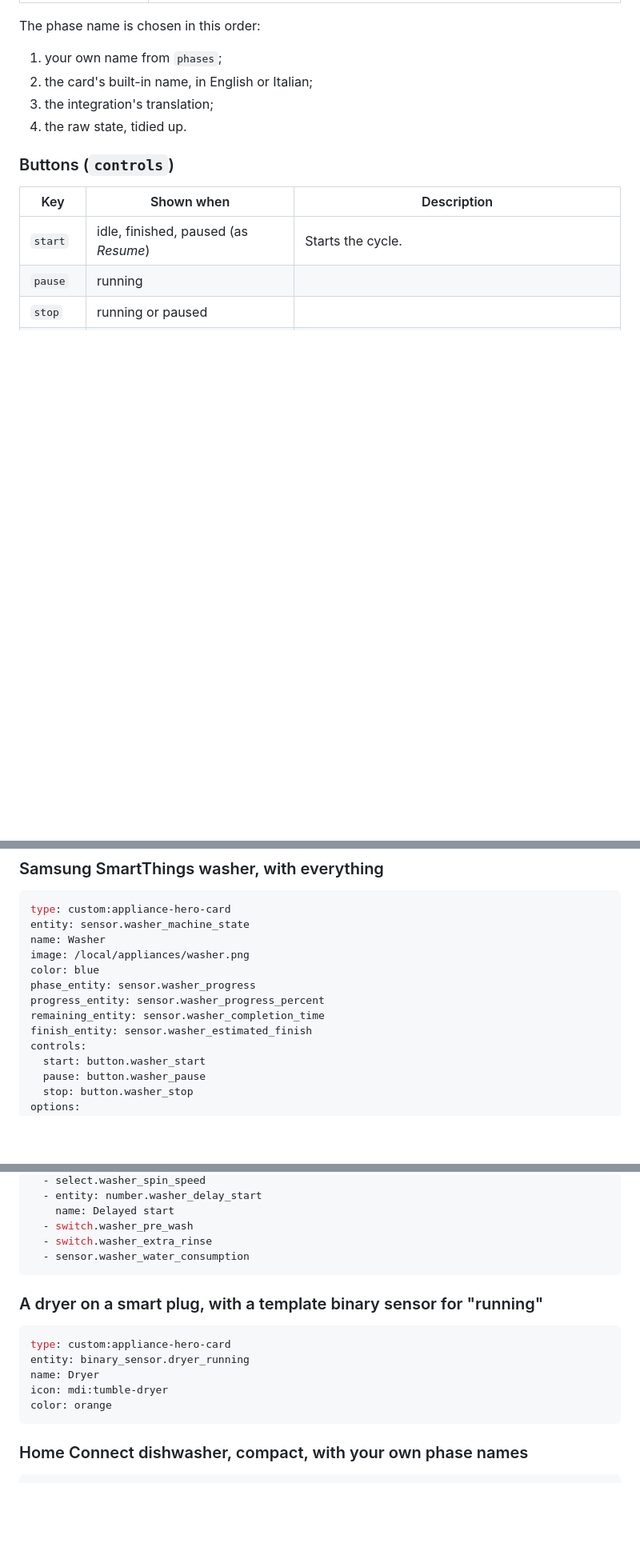
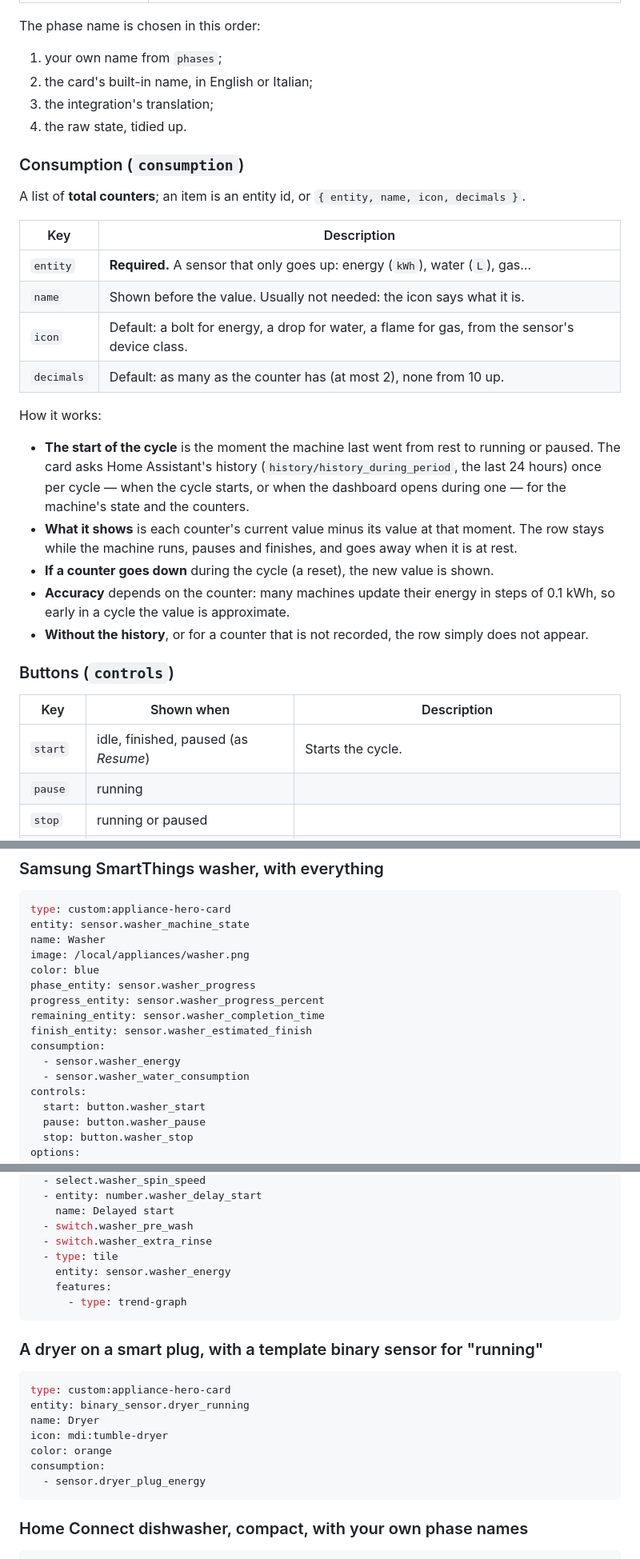
Before and after one commit to sleepyraptor/homeassistant-appliance-hero-card, a Markdown page: README.md, 3 parts joined by grey strips. Shown at 80% size. Rendered like a GitHub page; blank space fills up the shorter version.

````diff
--- a/README.md
+++ b/README.md
@@ -160,6 +165,28 @@ The phase name is chosen in this order:
 3. the integration's translation;
 4. the raw state, tidied up.
 
+### Consumption (`consumption`)
+
+A list of **total counters**; an item is an entity id, or `{ entity, name, icon, decimals }`.
+
+| Key | Description |
+|---|---|
+| `entity` | **Required.** A sensor that only goes up: energy (`kWh`), water (`L`), gas… |
+| `name` | Shown before the value. Usually not needed: the icon says what it is. |
+| `icon` | Default: a bolt for energy, a drop for water, a flame for gas, from the sensor's device class. |
+| `decimals` | Default: as many as the counter has (at most 2), none from 10 up. |
+
+How it works:
+- **The start of the cycle** is the moment the machine last went from rest to running or paused. The card asks
+  Home Assistant's history (`history/history_during_period`, the last 24 hours) once per cycle — when the cycle
+  starts, or when the dashboard opens during one — for the machine's state and the counters.
+- **What it shows** is each counter's current value minus its value at that moment. The row stays while the
+  machine runs, pauses and finishes, and goes away when it is at rest.
+- **If a counter goes down** during the cycle (a reset), the new value is shown.
+- **Accuracy** depends on the counter: many machines update their energy in steps of 0.1 kWh, so early in a cycle
+  the value is approximate.
+- **Without the history**, or for a counter that is not recorded, the row simply does not appear.
+
 ### Buttons (`controls`)
 
 | Key | Shown when | Description |
@@ -224,6 +251,9 @@ phase_entity: sensor.washer_progress
 progress_entity: sensor.washer_progress_percent
 remaining_entity: sensor.washer_completion_time
 finish_entity: sensor.washer_estimated_finish
+consumption:
+  - sensor.washer_energy
+  - sensor.washer_water_consumption
 controls:
   start: button.washer_start
   pause: button.washer_pause
@@ -248,7 +278,10 @@ advanced:
     name: Delayed start
   - switch.washer_pre_wash
   - switch.washer_extra_rinse
-  - sensor.washer_water_consumption
+  - type: tile
+    entity: sensor.washer_energy
+    features:
+      - type: trend-graph
 ```
 
 ### A dryer on a smart plug, with a template binary sensor for "running"
@@ -259,6 +292,8 @@ entity: binary_sensor.dryer_running
 name: Dryer
 icon: mdi:tumble-dryer
 color: orange
+consumption:
+  - sensor.dryer_plug_energy
 ```
 
 ### Home Connect dishwasher, compact, with your own phase names
````
Also changed, not shown: other parts of README.md (+9 -3 lines), docs/compact.jpg, docs/italian.jpg, docs/mobile.jpg, docs/screenshot.jpg, docs/styles.jpg, 5 other files.
